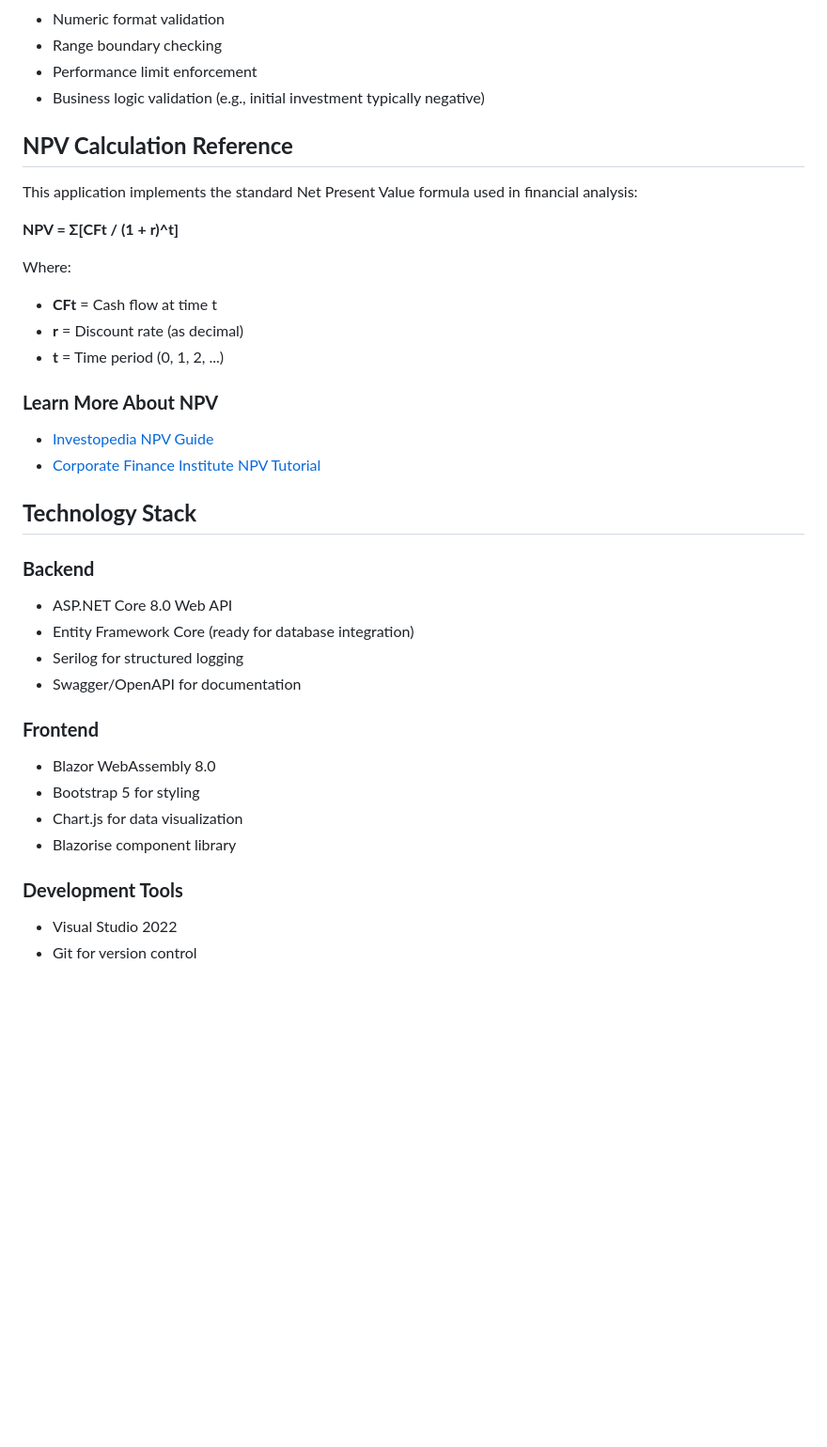
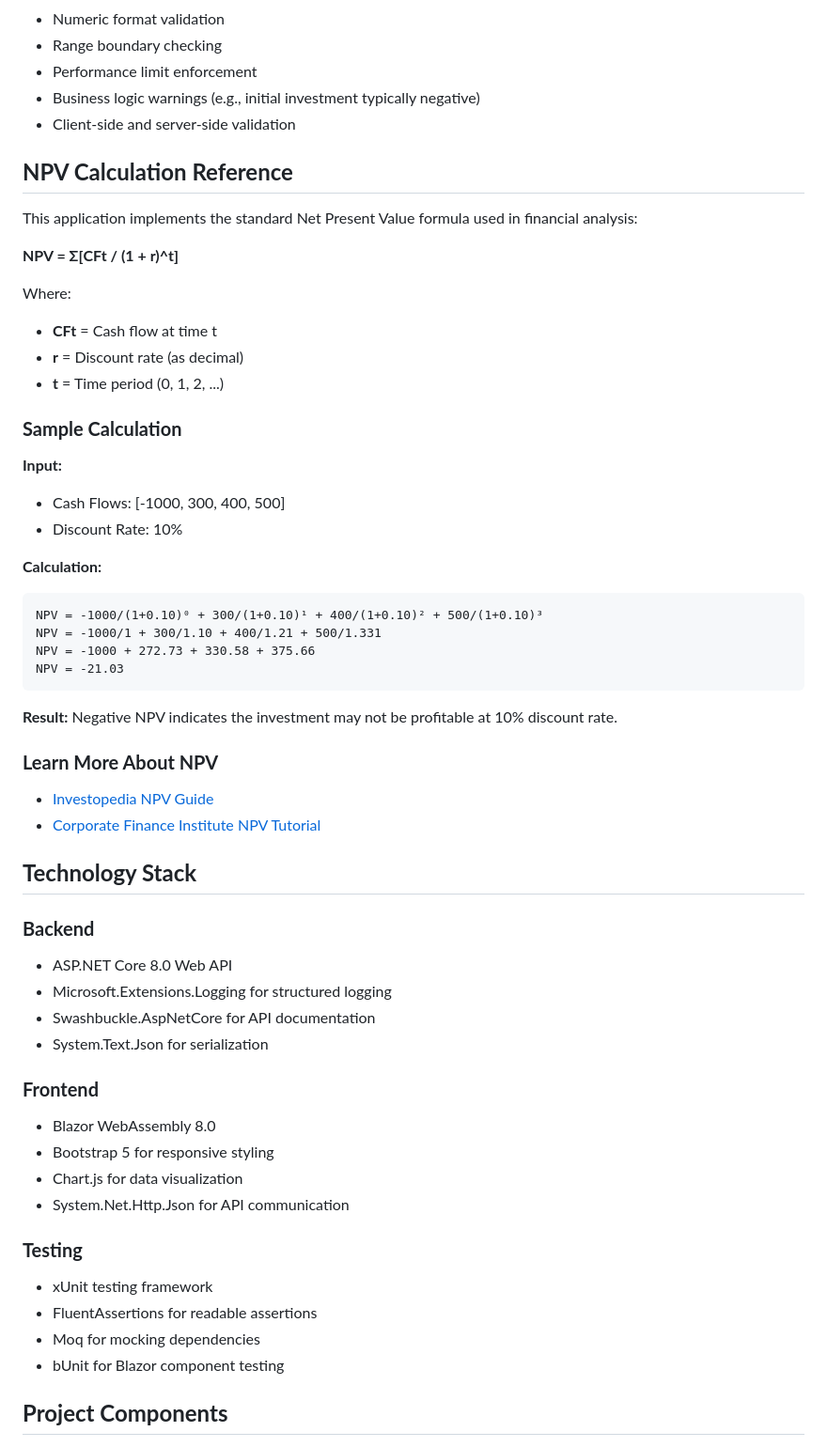
Before and after one commit to craigoconn/NPVCalculatorDemo, a Markdown page: README.md, the part around one of its changes. Shown at 94% size. Rendered like a GitHub page; blank space fills up the shorter version.

````diff
--- a/README.md
+++ b/README.md
@@ -199,7 +189,8 @@ Visit `https://localhost:7191/swagger` for interactive API documentation.
 - Numeric format validation
 - Range boundary checking
 - Performance limit enforcement
-- Business logic validation (e.g., initial investment typically negative)
+- Business logic warnings (e.g., initial investment typically negative)
+- Client-side and server-side validation
 
 ## **NPV Calculation Reference**
 
@@ -212,6 +203,22 @@ Where:
 - **r** = Discount rate (as decimal)
 - **t** = Time period (0, 1, 2, ...)
 
+### **Sample Calculation**
+
+**Input:**
+- Cash Flows: [-1000, 300, 400, 500]
+- Discount Rate: 10%
+
+**Calculation:**
+```
+NPV = -1000/(1+0.10)⁰ + 300/(1+0.10)¹ + 400/(1+0.10)² + 500/(1+0.10)³
+NPV = -1000/1 + 300/1.10 + 400/1.21 + 500/1.331
+NPV = -1000 + 272.73 + 330.58 + 375.66
+NPV = -21.03
+```
+
+**Result:** Negative NPV indicates the investment may not be profitable at 10% discount rate.
+
 ### **Learn More About NPV**
 - [Investopedia NPV Guide](https://www.investopedia.com/terms/n/npv.asp)
 - [Corporate Finance Institute NPV Tutorial](https://corporatefinanceinstitute.com/resources/valuation/net-present-value-npv/)
@@ -220,18 +227,21 @@ Where:
 
 ### **Backend**
 - ASP.NET Core 8.0 Web API
-- Entity Framework Core (ready for database integration)
-- Serilog for structured logging
-- Swagger/OpenAPI for documentation
+- Microsoft.Extensions.Logging for structured logging
+- Swashbuckle.AspNetCore for API documentation
+- System.Text.Json for serialization
 
 ### **Frontend**
 - Blazor WebAssembly 8.0
-- Bootstrap 5 for styling
+- Bootstrap 5 for responsive styling
 - Chart.js for data visualization
-- Blazorise component library
+- System.Net.Http.Json for API communication
 
-### **Development Tools**
-- Visual Studio 2022
-- Git for version control
+### **Testing**
+- xUnit testing framework
+- FluentAssertions for readable assertions
+- Moq for mocking dependencies
+- bUnit for Blazor component testing
 
+## **Project Components**
 
````
Also changed, not shown: other parts of README.md (+48 -41 lines).
